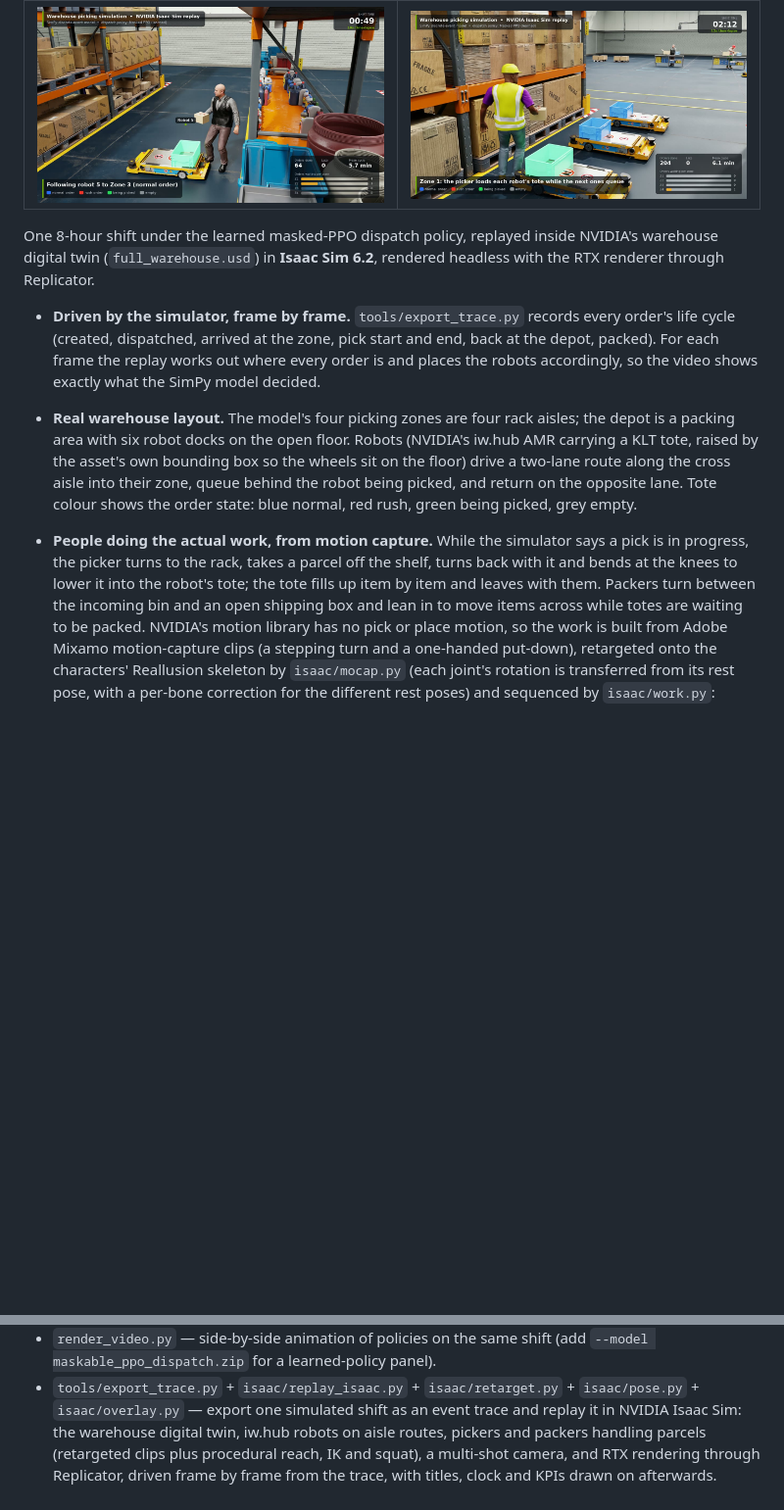
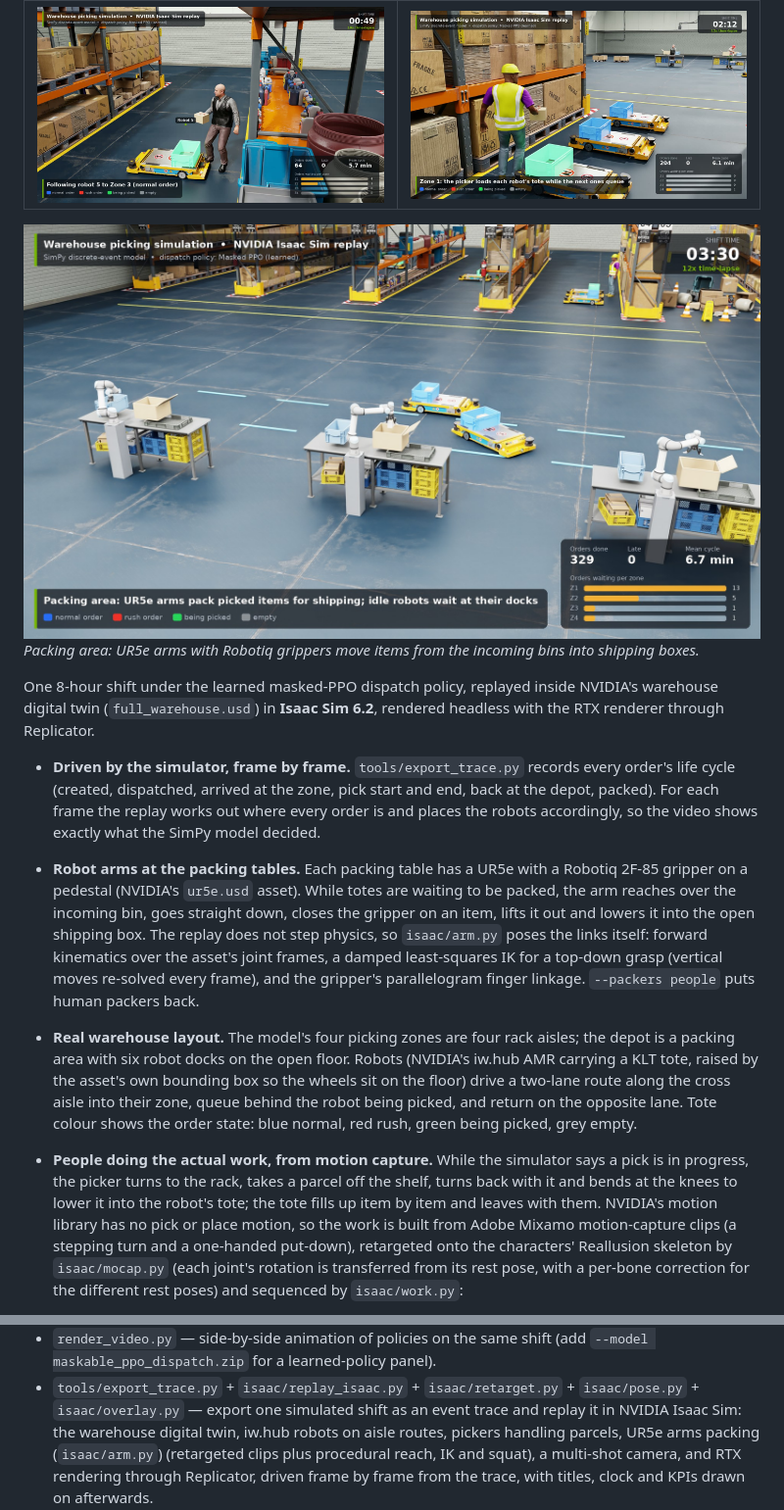
Before and after one commit to abdul-mannan-khan/warehouse-sim-rl, a Markdown page: README.md, 2 parts joined by grey strips. Shown at 98% size. Rendered like a GitHub page; pictures changed too: media/isaac_packing.jpg (added); blank space fills up the shorter version.

```diff
--- a/README.md
+++ b/README.md
@@ -22,12 +22,21 @@ video: [media/demo.mp4](media/demo.mp4) — regenerate with `python render_video
 |---|---|
 | ![Follow camera](media/isaac_follow.jpg) | ![Pick aisle](media/isaac_aisle.jpg) |
 
+![UR5e arms packing at the packing tables](media/isaac_packing.jpg)
+*Packing area: UR5e arms with Robotiq grippers move items from the incoming bins into shipping boxes.*
+
 One 8-hour shift under the learned masked-PPO dispatch policy, replayed inside NVIDIA's warehouse digital twin
 (`full_warehouse.usd`) in **Isaac Sim 6.2**, rendered headless with the RTX renderer through Replicator.
 
 * **Driven by the simulator, frame by frame.** `tools/export_trace.py` records every order's life cycle (created,
   dispatched, arrived at the zone, pick start and end, back at the depot, packed). For each frame the replay works out
   where every order is and places the robots accordingly, so the video shows exactly what the SimPy model decided.
+* **Robot arms at the packing tables.** Each packing table has a UR5e with a Robotiq 2F-85 gripper on a pedestal
+  (NVIDIA's `ur5e.usd` asset). While totes are waiting to be packed, the arm reaches over the incoming bin, goes
+  straight down, closes the gripper on an item, lifts it out and lowers it into the open shipping box. The replay does
+  not step physics, so `isaac/arm.py` poses the links itself: forward kinematics over the asset's joint frames, a
+  damped least-squares IK for a top-down grasp (vertical moves re-solved every frame), and the gripper's parallelogram
+  finger linkage. `--packers people` puts human packers back.
 * **Real warehouse layout.** The model's four picking zones are four rack aisles; the depot is a packing area with
   six robot docks on the open floor. Robots (NVIDIA's iw.hub AMR carrying a KLT tote, raised by the asset's own
   bounding box so the wheels sit on the floor) drive a two-lane route along the
@@ -35,8 +44,7 @@ One 8-hour shift under the learned masked-PPO dispatch policy, replayed inside N
   the order state: blue normal, red rush, green being picked, grey empty.
 * **People doing the actual work, from motion capture.** While the simulator says a pick is in progress, the
   picker turns to the rack, takes a parcel off the shelf, turns back with it and bends at the knees to lower it into
-  the robot's tote; the tote fills up item by item and leaves with them. Packers turn between the incoming bin and an
-  open shipping box and lean in to move items across while totes are waiting to be packed. NVIDIA's motion library
+  the robot's tote; the tote fills up item by item and leaves with them. NVIDIA's motion library
   has no pick or place motion, so the work is built from Adobe Mixamo motion-capture clips (a stepping turn and a
   one-handed put-down), retargeted onto the characters' Reallusion skeleton by `isaac/mocap.py` (each joint's
   rotation is transferred from its rest pose, with a per-bone correction for the different rest poses) and sequenced
@@ -123,7 +131,7 @@ mlflow ui                          # http://127.0.0.1:5000
   for a learned-policy panel).
 * `tools/export_trace.py` + `isaac/replay_isaac.py` + `isaac/retarget.py` + `isaac/pose.py` + `isaac/overlay.py` —
   export one simulated shift as an event trace and replay it in NVIDIA Isaac Sim: the warehouse digital twin, iw.hub
-  robots on aisle routes, pickers and packers handling parcels (retargeted clips plus procedural reach, IK and
+  robots on aisle routes, pickers handling parcels, UR5e arms packing (`isaac/arm.py`) (retargeted clips plus procedural reach, IK and
   squat), a multi-shot camera, and RTX rendering through Replicator, driven frame by frame from the trace, with
   titles, clock and KPIs drawn on afterwards.
 
```
Also changed, not shown: 4 other files.
